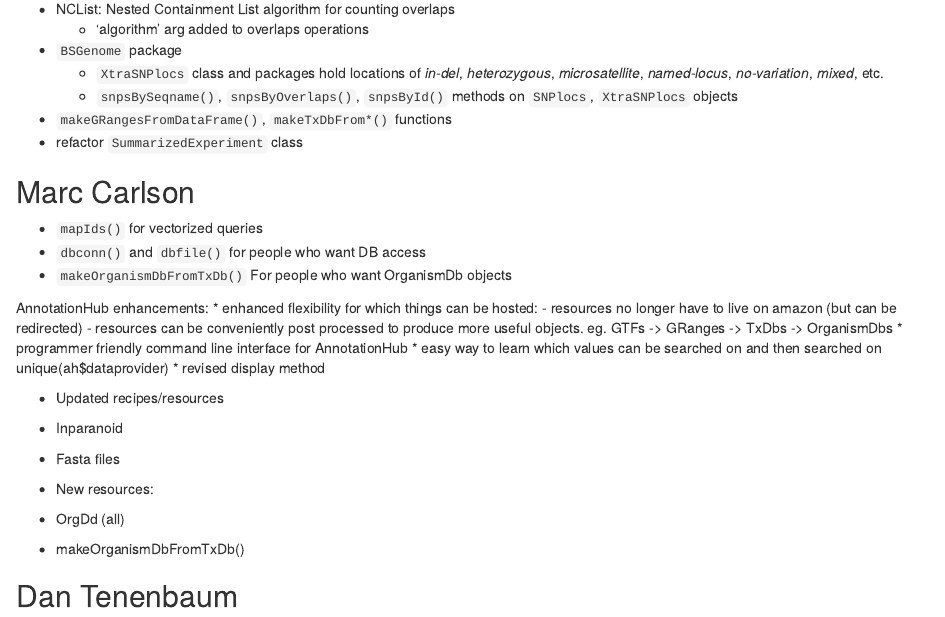
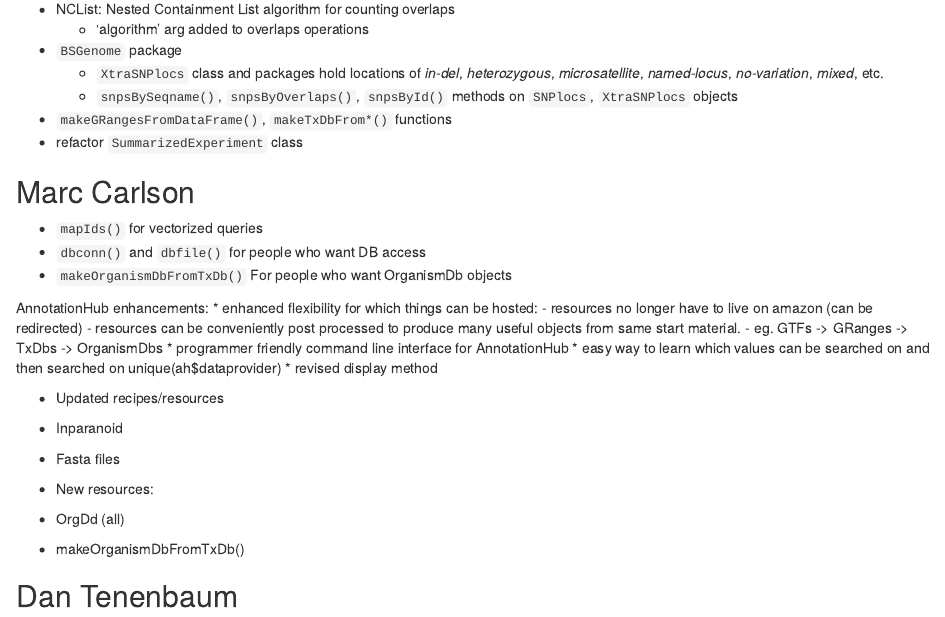
Before and after one commit to Bioconductor/BioC2015DDay, an R Markdown document (vignettes/ProjectUpdates.Rmd): the page in a window 1100 px wide, from 550 px down. Rendered offline with R 4.5, knitr and Pandoc, with nearby package versions; drawn as R Markdown's standard HTML page in place of the format the file asks for; some code elsewhere in the file could not run offline.

Commit message:
Update ProjectUpdates.Rmd

```diff
--- a/vignettes/ProjectUpdates.Rmd
+++ b/vignettes/ProjectUpdates.Rmd
@@ -55,9 +55,9 @@ Date: 20 July, 2015<br />
 
 AnnotationHub enhancements:
 * enhanced flexibility for which things can be hosted:
- - resources no longer have to live on amazon (but can be redirected)
- - resources can be conveniently post processed to produce more useful objects.
-   eg. GTFs -> GRanges -> TxDbs -> OrganismDbs
+ - resources no longer have to live on amazon (can be redirected)
+ - resources can be conveniently post processed to produce many useful objects from same start material.
+   - eg. GTFs -> GRanges -> TxDbs -> OrganismDbs
 * programmer friendly command line interface for AnnotationHub
 * easy way to learn which values can be searched on and then searched on unique(ah$dataprovider)
 * revised display method
```
